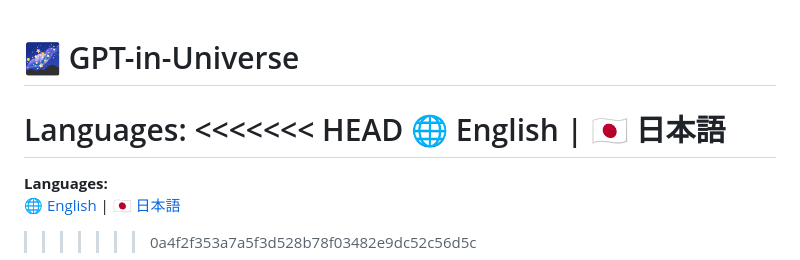
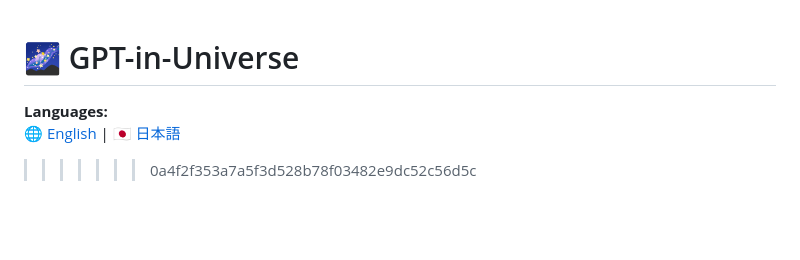
Before and after one commit to uthuyomi/GPT-in-Universe, a Markdown page: README.md, the part around the change. Drawn GitHub-style; blank space fills up the shorter version.

```diff
--- a/README.md
+++ b/README.md
@@ -1,9 +1,5 @@
 # 🌌 GPT-in-Universe
 
-Languages:
-<<<<<<< HEAD
-🌐 English | 🇯🇵 日本語
-=======
 **Languages:**
 [🌐 English](README.md) | [🇯🇵 日本語](README_ja.md)
 >>>>>>> 0a4f2f353a7a5f3d528b78f03482e9dc52c56d5c
```
